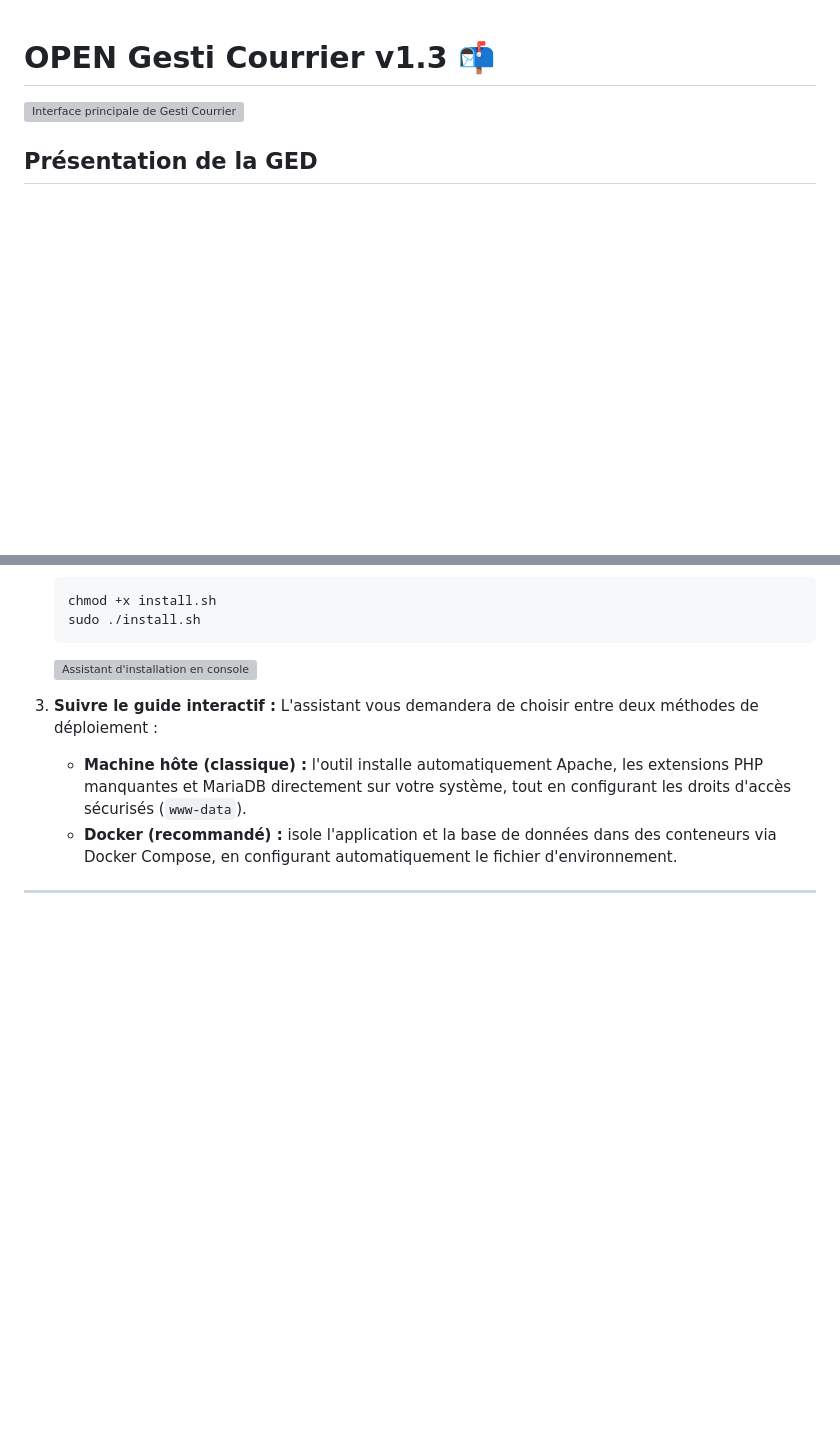
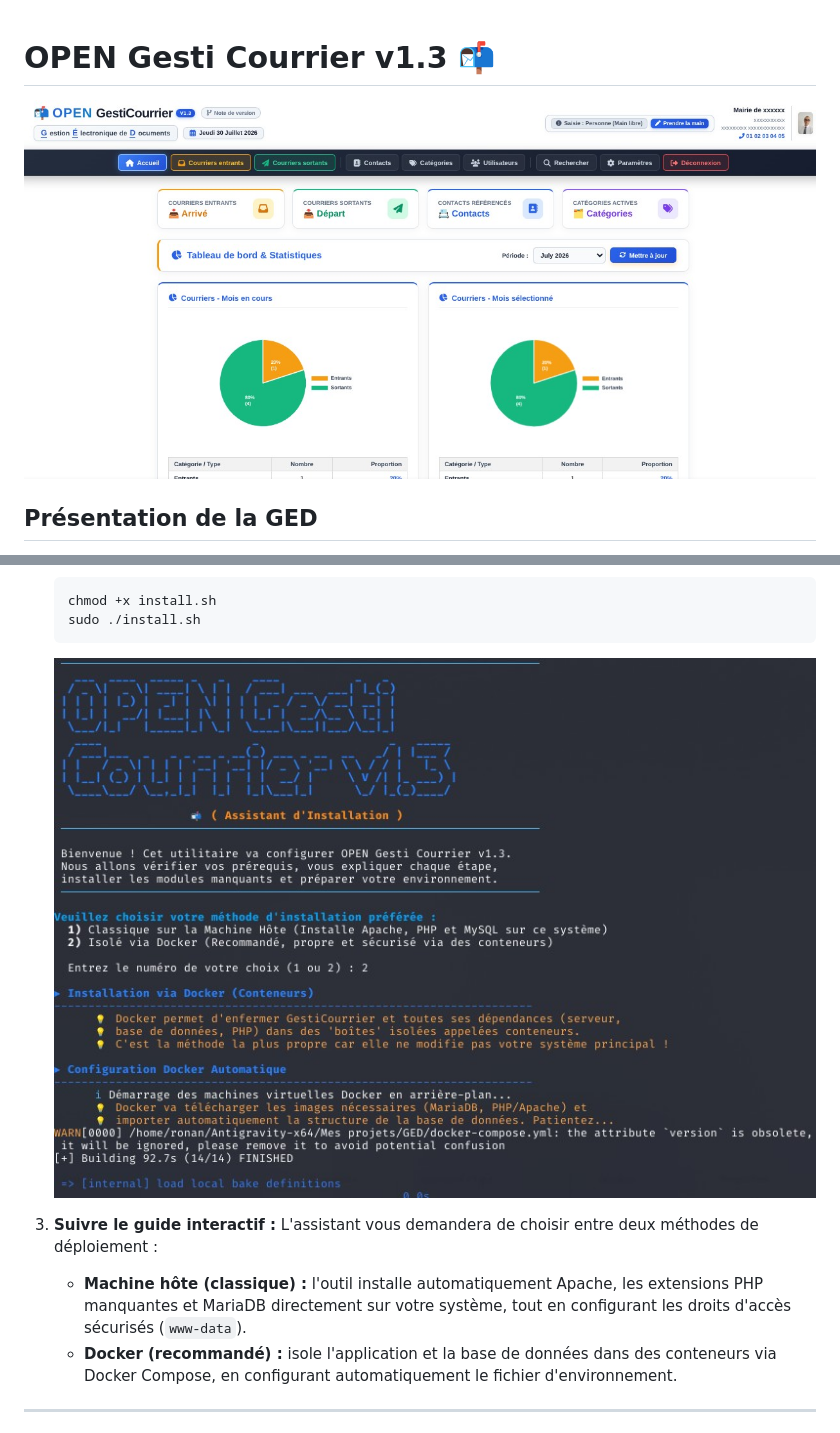
Before and after one commit to Ronan-Bozoc-cyber/gesticourrier, a Markdown page: README.md, 2 parts joined by grey strips. Drawn GitHub-style; pictures changed too: capture1.jpg (added), capture2.jpg (added); blank space fills up the shorter version; grey boxes are pictures that could not be loaded.

Commit message:
Ajout et modification de fichiers

````diff
--- a/README.md
+++ b/README.md
@@ -1,6 +1,6 @@
 # OPEN Gesti Courrier v1.3 📬
 
-![Interface principale de Gesti Courrier](img/capture1.jpg)
+![Interface principale de Gesti Courrier](capture1.jpg)
 
 ## Présentation de la GED
 **OPEN Gesti Courrier** est un système de gestion électronique de documents (GED) moderne et open source, spécialement conçu pour la gestion optimisée, centralisée et sécurisée des correspondances d'une organisation.
@@ -44,7 +44,7 @@ Gesti Courrier propose un utilitaire d'installation en ligne de commande ultra-i
    sudo ./install.sh
    ```
 
-   ![Assistant d'installation en console](img/capture2.jpg)
+   ![Assistant d'installation en console](capture2.jpg)
 
 3. **Suivre le guide interactif :**
    L'assistant vous demandera de choisir entre deux méthodes de déploiement :
````
Also changed, not shown: img/capture1.jpg (added), img/capture2.jpg (added), 1 other file.
